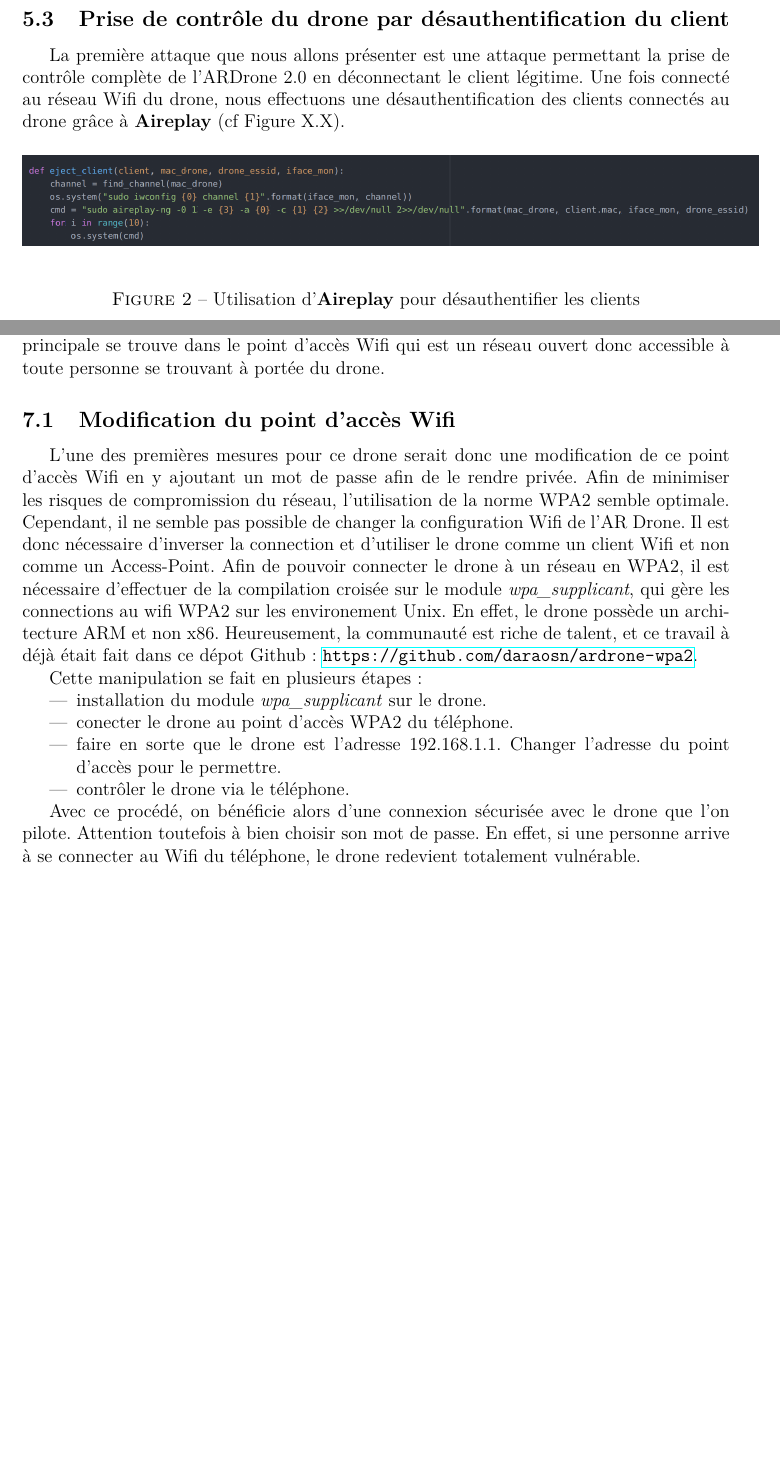
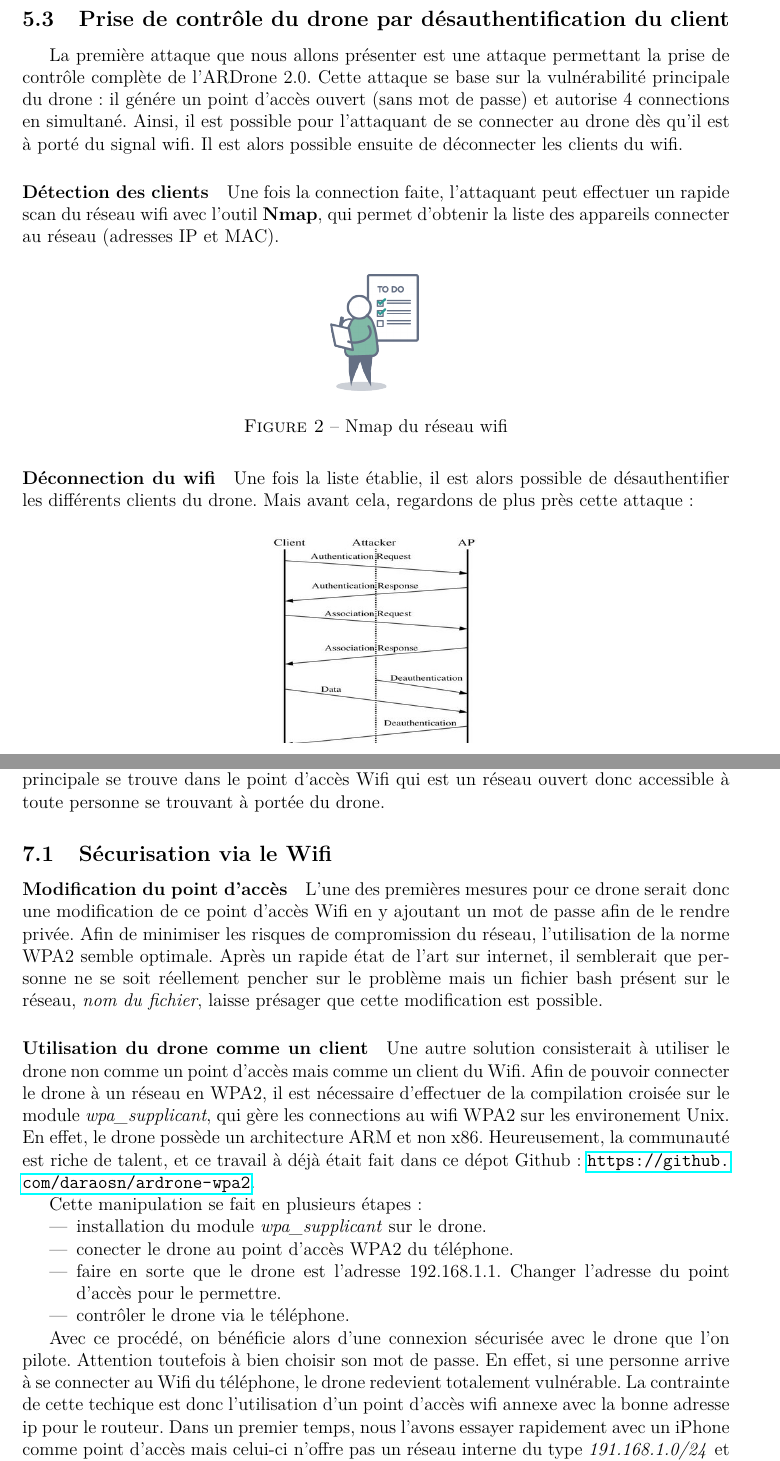
Before and after one commit to ferreolpennel/Krokmou, a LaTeX document (Rapport/Rapport.tex, which reads Rapport/pres_scient.tex, Rapport/securisation.tex): two parts of pages 9 and 15 of 16 before the commit and two parts of pages 9 and 16 of 17 after it, joined at a grey line, cut so that both start at the same text, the shorter picture padded with empty space. Compiled offline with pdfLaTeX.

Commit message:
maj rapport

```diff
--- a/Rapport/pres_scient.tex
+++ b/Rapport/pres_scient.tex
@@ -17,10 +17,20 @@ Dans le même temps, nous nous documentons sur l'ARDrone 2.0. Grâce au SDK disp
 \newline Après cette découverte du drone, nous établissons les trois scénarios d'attaques présentés en introduction que nous allons décrire par la suite.
 
 \subsection{Prise de contrôle du drone par désauthentification du client}
-La première attaque que nous allons présenter est une attaque permettant la prise de contrôle complète de l'ARDrone 2.0 en déconnectant le client légitime. Une fois connecté au réseau Wifi du drone, nous effectuons une désauthentification des clients connectés au drone grâce à \textbf{Aireplay} (cf Figure X.X).
+La première attaque que nous allons présenter est une attaque permettant la prise de contrôle complète de l'ARDrone 2.0. Cette attaque se base sur la vulnérabilité principale du drone: il génére un point d'accès ouvert (sans mot de passe) et autorise 4 connections en simultané. Ainsi, il est possible pour l'attaquant de se connecter au drone dès qu'il est à porté du signal wifi. Il est alors possible ensuite de déconnecter les clients du wifi.
+\paragraph{Détection des clients}
+Une fois la connection faite, l'attaquant peut effectuer un rapide scan du réseau wifi avec l'outil \textbf{Nmap}, qui permet d'obtenir la liste des appareils connecter au réseau (adresses IP et MAC).
 
 \begin{figure}[H]
   \centering
-  \includegraphics[scale=0.3]{images/aireplay.png}
-  \caption{Utilisation d'\textbf{Aireplay} pour désauthentifier les clients}
+  \includegraphics[scale=0.3]{images/todo.png}
+  \caption{Nmap du réseau wifi}
 \end{figure}
+
+\paragraph{Déconnection du wifi}
+Une fois la liste établie, il est alors possible de désauthentifier les différents clients du drone. Mais avant cela, regardons de plus près cette attaque:
+
+\begin{figure}[H]
+  \centering
+  \includegraphics[scale=1.3]{images/deauth}
+  \caption{Désauthentification d'un client wifi}
--- a/Rapport/securisation.tex
+++ b/Rapport/securisation.tex
@@ -1,9 +1,12 @@
 \section{Sécurisation du drone}
 Comme nous avons pu le voir, cet AR Drone 2.0 de Parrot rencontre de nombreux problèmes de sécurité et reste vulnérable a certaines attaques. L'une des vulnérabilité principale se trouve dans le point d'accès Wifi qui est un réseau ouvert donc accessible à toute personne se trouvant à portée du drone.
 
-\subsection{Modification du point d'accès Wifi}
-L'une des premières mesures pour ce drone serait donc une modification de ce point d'accès Wifi en y ajoutant un mot de passe afin de le rendre privée. Afin de minimiser les risques de compromission du réseau, l'utilisation de la norme WPA2 semble optimale.
-Cependant, il ne semble pas possible de changer la configuration Wifi de l'AR Drone. Il est donc nécessaire d'inverser la connection et d'utiliser le drone comme un client Wifi et non comme un Access-Point.
+\subsection{Sécurisation via le Wifi}
+\paragraph{Modification du point d'accès}
+L'une des premières mesures pour ce drone serait donc une modification de ce point d'accès Wifi en y ajoutant un mot de passe afin de le rendre privée. Afin de minimiser les risques de compromission du réseau, l'utilisation de la norme WPA2 semble optimale. Après un rapide état de l'art sur internet, il semblerait que personne ne se soit réellement pencher sur le problème mais un fichier bash présent sur le réseau, \textit{nom du fichier}, laisse présager que cette modification est possible.
+
+\paragraph{Utilisation du drone comme un client}
+Une autre solution consisterait à utiliser le drone non comme un point d'accès mais comme un client du Wifi.
 Afin de pouvoir connecter le drone à un réseau en WPA2, il est nécessaire d'effectuer de la compilation croisée sur le module \textit{wpa\_supplicant}, qui gère les connections au wifi WPA2 sur les environement Unix. En effet, le drone possède un architecture ARM et non x86. Heureusement, la communauté est riche de talent, et ce travail à déjà était fait dans ce dépot Github: \url{https://github.com/daraosn/ardrone-wpa2}.
 
 Cette manipulation se fait en plusieurs étapes:
@@ -14,4 +17,4 @@ Cette manipulation se fait en plusieurs étapes:
   \item contrôler le drone via le téléphone.
 \end{itemize}
 
-Avec ce procédé, on bénéficie alors d'une connexion sécurisée avec le drone que l'on pilote. Attention toutefois à bien choisir son mot de passe. En effet, si une personne arrive à se connecter au Wifi du téléphone, le drone redevient totalement vulnérable.
+Avec ce procédé, on bénéficie alors d'une connexion sécurisée avec le drone que l'on pilote. Attention toutefois à bien choisir son mot de passe. En effet, si une personne arrive à se connecter au Wifi du téléphone, le drone redevient totalement vulnérable. La contrainte de cette techique est donc l'utilisation d'un point d'accès wifi annexe avec la bonne adresse ip pour le routeur. Dans un premier temps, nous l'avons essayer rapidement avec un iPhone comme point d'accès mais celui-ci n'offre pas un réseau interne du type \textit{191.168.1.0/24} et il n'est pas possible de modifier cela dans les paramètres.
```
Also changed, not shown: Rapport/Rapport.pdf, Rapport/images/deauth.jpg (added), Rapport/pres_scient.tex (22 more changed lines), 9 other files.
